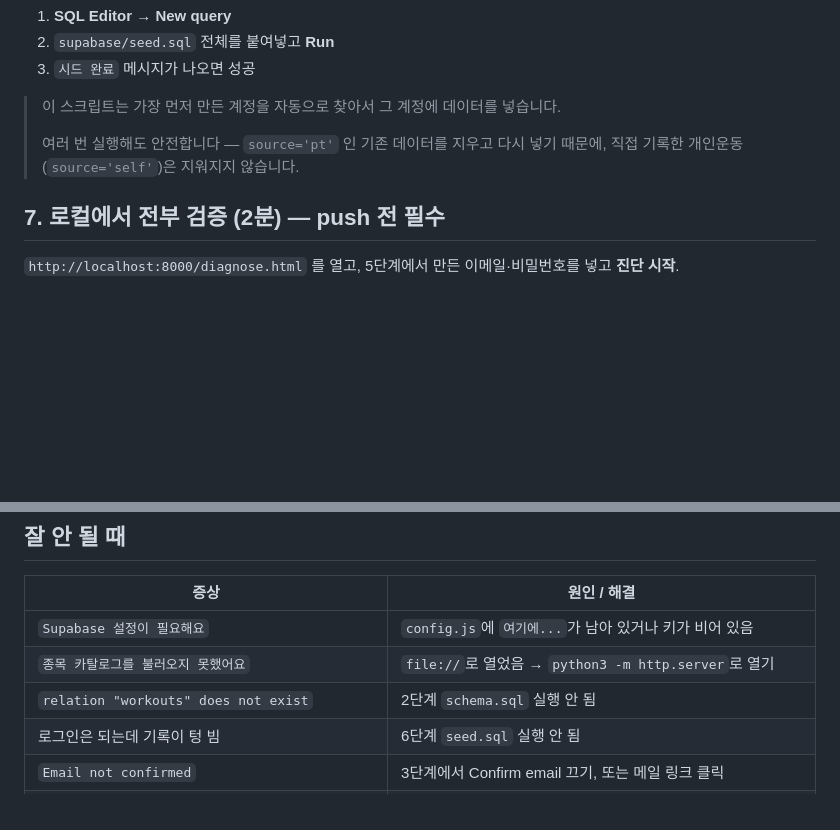
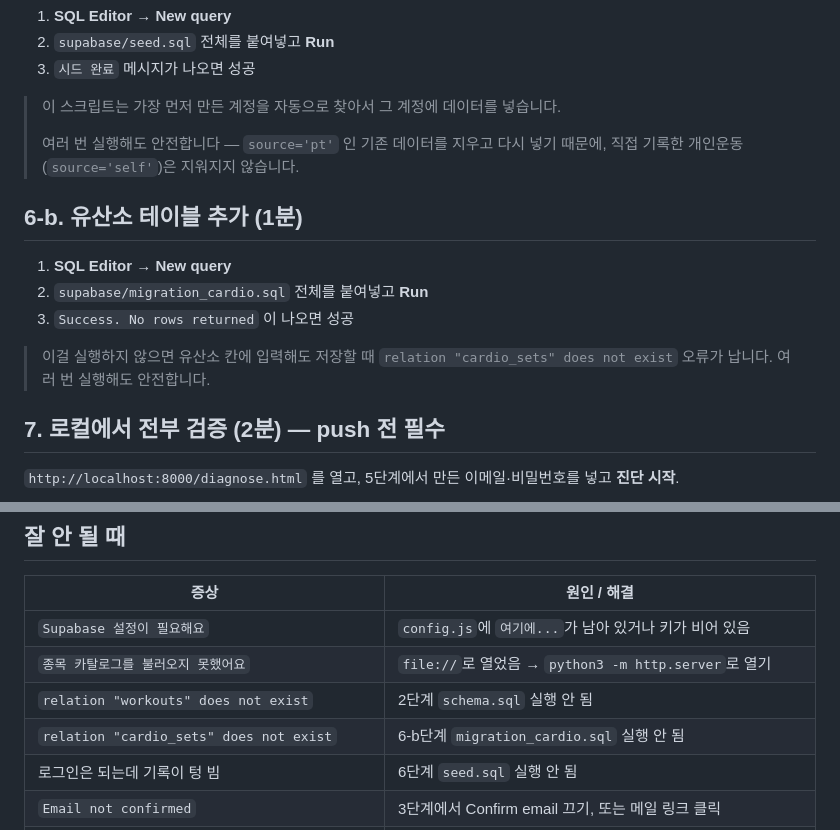
Before and after one commit to dev-glennn/playground, a Markdown page: pt-coach/SETUP.md, 2 parts joined by grey strips. GitHub-like rendering; blank space fills up the shorter version.

```diff
--- a/pt-coach/SETUP.md
+++ b/pt-coach/SETUP.md
@@ -120,6 +120,15 @@ window.PT_CONFIG = {
 > 여러 번 실행해도 안전합니다 — `source='pt'` 인 기존 데이터를 지우고 다시 넣기 때문에,
 > 직접 기록한 개인운동(`source='self'`)은 지워지지 않습니다.
 
+## 6-b. 유산소 테이블 추가 (1분)
+
+1. **SQL Editor** → **New query**
+2. `supabase/migration_cardio.sql` 전체를 붙여넣고 **Run**
+3. `Success. No rows returned` 이 나오면 성공
+
+> 이걸 실행하지 않으면 유산소 칸에 입력해도 저장할 때 `relation "cardio_sets" does not exist`
+> 오류가 납니다. 여러 번 실행해도 안전합니다.
+
 ## 7. 로컬에서 전부 검증 (2분) — push 전 필수
 
 `http://localhost:8000/diagnose.html` 를 열고, 5단계에서 만든 이메일·비밀번호를 넣고 **진단 시작**.
@@ -180,6 +189,7 @@ iPhone Safari에서 위 주소 열기 → 공유 버튼 → **홈 화면에 추
 | `Supabase 설정이 필요해요` | `config.js`에 `여기에...`가 남아 있거나 키가 비어 있음 |
 | `종목 카탈로그를 불러오지 못했어요` | `file://`로 열었음 → `python3 -m http.server`로 열기 |
 | `relation "workouts" does not exist` | 2단계 `schema.sql` 실행 안 됨 |
+| `relation "cardio_sets" does not exist` | 6-b단계 `migration_cardio.sql` 실행 안 됨 |
 | 로그인은 되는데 기록이 텅 빔 | 6단계 `seed.sql` 실행 안 됨 |
 | `Email not confirmed` | 3단계에서 Confirm email 끄기, 또는 메일 링크 클릭 |
 | `먼저 앱에서 회원가입...` 오류 | 5단계(계정 만들기)를 6단계보다 먼저 해야 함 |
```
Also changed, not shown: pt-coach/README.md (+110 -34 lines).
